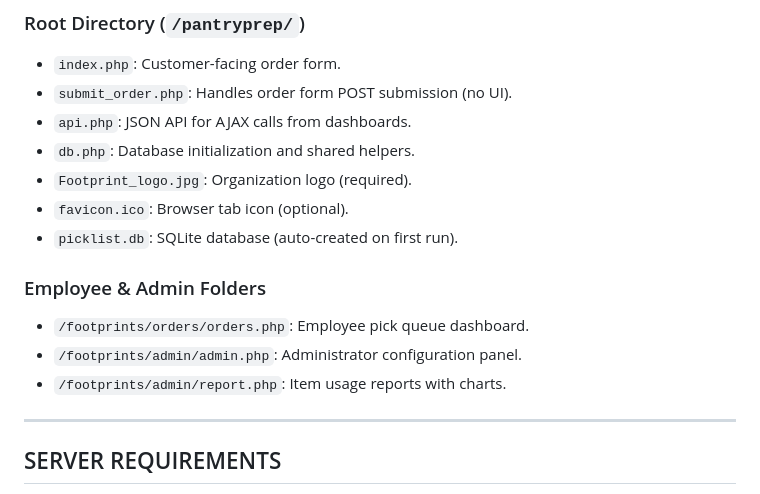
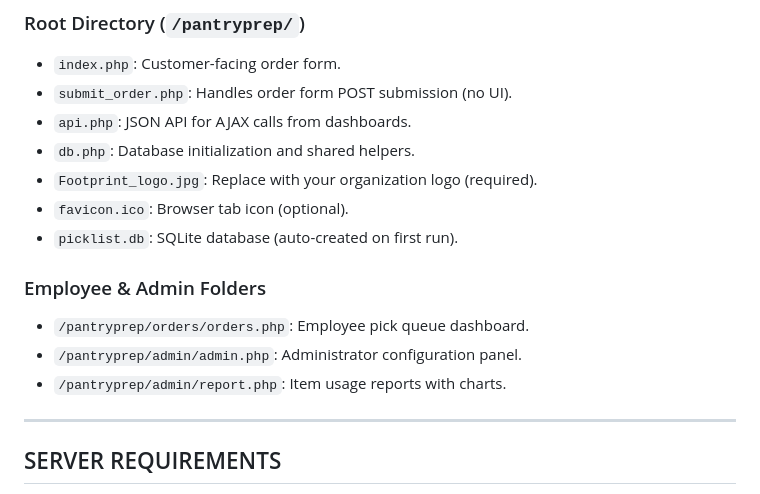
Before and after one commit to chromagic-development/PantryPrep, a Markdown page: README.md, the part around the change. GitHub-like rendering.

Commit message:
Revised README

```diff
--- a/README.md
+++ b/README.md
@@ -21,14 +21,14 @@ This is a web-based food pantry order management system.
 * `submit_order.php`: Handles order form POST submission (no UI).
 * `api.php`: JSON API for AJAX calls from dashboards.
 * `db.php`: Database initialization and shared helpers.
-* `Footprint_logo.jpg`: Organization logo (required).
+* `Footprint_logo.jpg`: Replace with your organization logo (required).
 * `favicon.ico`: Browser tab icon (optional).
 * `picklist.db`: SQLite database (auto-created on first run).
 
 ### Employee & Admin Folders
-* `/footprints/orders/orders.php`: Employee pick queue dashboard.
-* `/footprints/admin/admin.php`: Administrator configuration panel.
-* `/footprints/admin/report.php`: Item usage reports with charts.
+* `/pantryprep/orders/orders.php`: Employee pick queue dashboard.
+* `/pantryprep/admin/admin.php`: Administrator configuration panel.
+* `/pantryprep/admin/report.php`: Item usage reports with charts.
 
 ---
 
```
